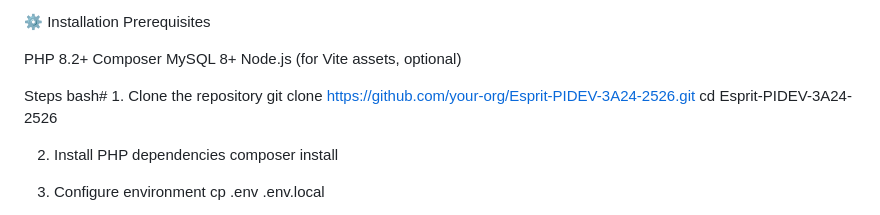
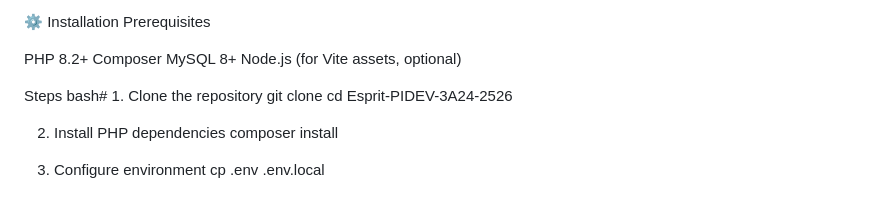
Before and after one commit to Oumaima375/Esprit-PIDEV-3A24-2526-after, a Markdown page: README.md, the part around the change. Drawn GitHub-style.

```diff
--- a/README.md
+++ b/README.md
@@ -18,7 +18,7 @@ Backend: Symfony 7 (PHP 8.2+), Doctrine ORM Frontend: Twig, Bootstrap 5, custom
 
 PHP 8.2+ Composer MySQL 8+ Node.js (for Vite assets, optional)
 
-Steps bash# 1. Clone the repository git clone https://github.com/your-org/Esprit-PIDEV-3A24-2526.git cd Esprit-PIDEV-3A24-2526
+Steps bash# 1. Clone the repository git clone cd Esprit-PIDEV-3A24-2526
 
 2. Install PHP dependencies
 composer install
```
